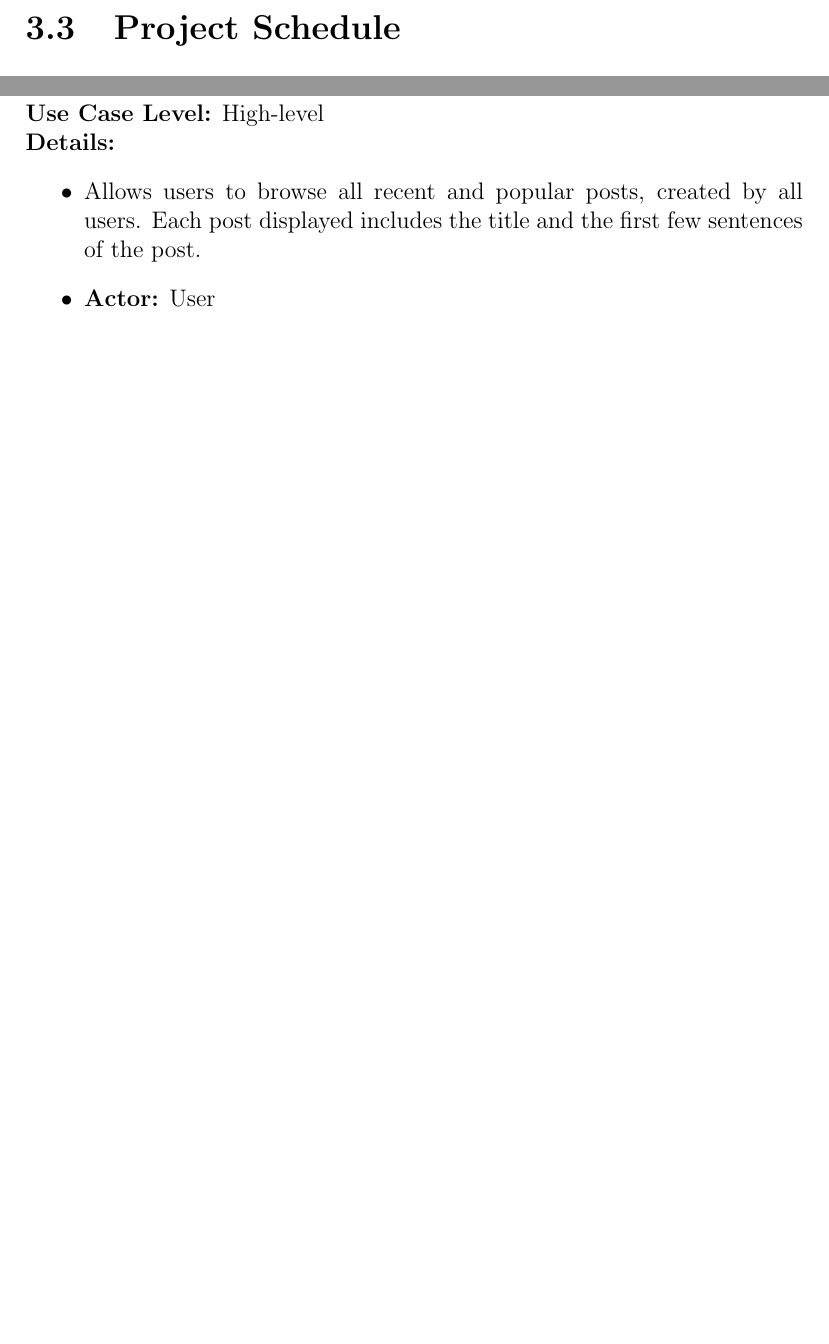
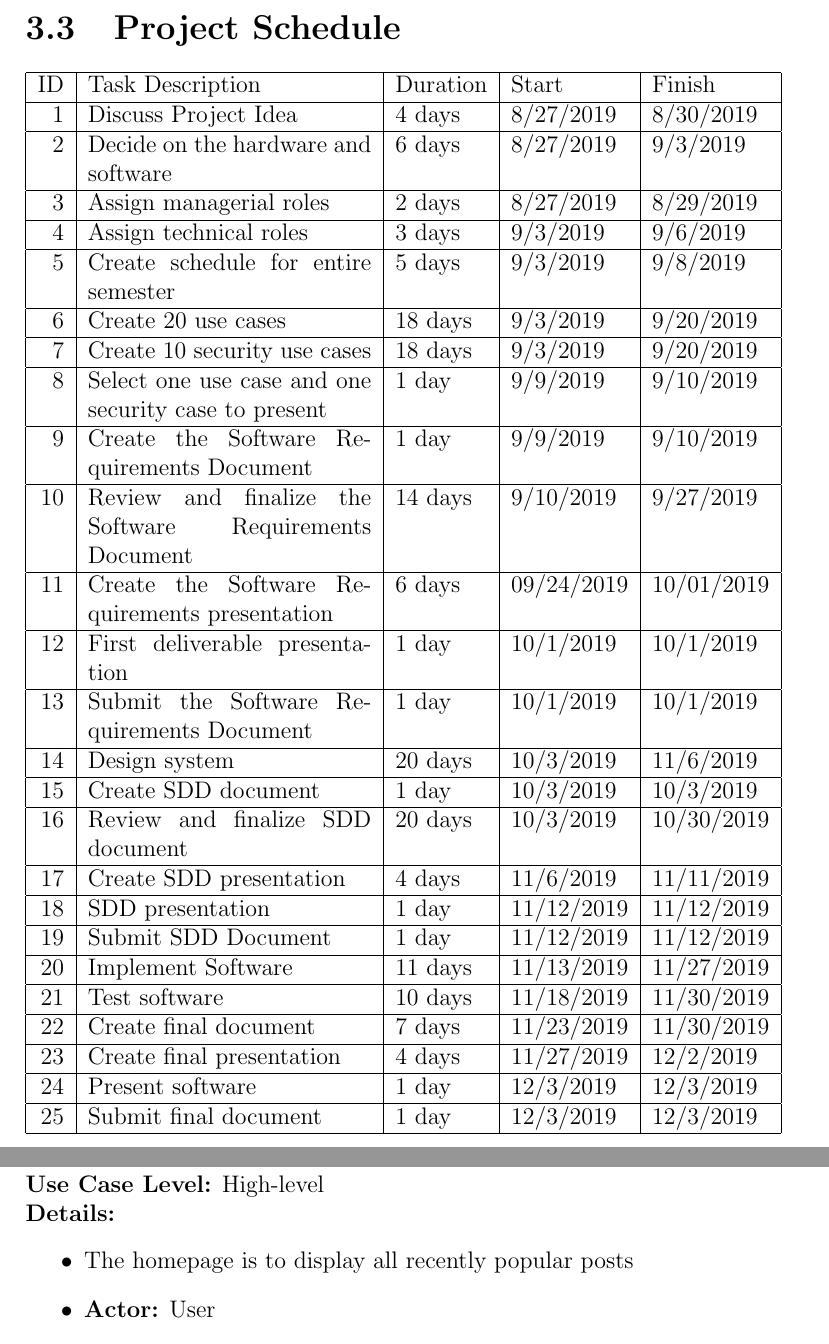
Before and after one commit to Ktmi/Software-Engineering-Project, a LaTeX document (documents/Deliverable 1/Deliverable1.tex, which reads documents/Deliverable 1/projectPlan/ProjectSchedule.tex, documents/Deliverable 1/useCase/T3-BJ001-BrowsePosts.tex): two parts of pages 9 and 11 of 22, joined at a grey line, cut so that both start at the same text, the shorter picture padded with empty space. Compiled offline with pdfLaTeX.

Commit message:
added schedule

```diff
--- a/documents/Deliverable 1/Deliverable1.tex
+++ b/documents/Deliverable 1/Deliverable1.tex
@@ -100,9 +72,6 @@ but the minimum specs we expect to need are:
-\section{Project Schedule}
-
-
-
-
-
+\input{./projectPlan/HardwareSoftwareRequirements}
+\newpage
+\input{./projectPlan/ProjectSchedule}
 
 \chapter{Requirements Elicitation}
 
--- /dev/null
+++ b/documents/Deliverable 1/projectPlan/ProjectSchedule.tex
@@ -0,0 +1,31 @@
+\section{Project Schedule}
+
+\begin{tabular}{| r | p{5cm} | l | l | l |}
+    \hline
+    ID & Task Description & Duration & Start & Finish \\ \hline
+    1 & Discuss Project Idea & 4 days & 8/27/2019 & 8/30/2019 \\ \hline
+    2 & Decide on the hardware and software & 6 days & 8/27/2019 & 9/3/2019 \\ \hline
+    3 & Assign managerial roles & 2 days & 8/27/2019 & 8/29/2019 \\ \hline
+    4 & Assign technical roles & 3 days & 9/3/2019 & 9/6/2019 \\ \hline
+    5 & Create schedule for entire semester & 5 days & 9/3/2019 & 9/8/2019 \\ \hline
+    6 & Create 20 use cases & 18 days & 9/3/2019 & 9/20/2019 \\ \hline
+    7 & Create 10 security use cases & 18 days & 9/3/2019 & 9/20/2019 \\ \hline
+    8 & Select one use case and one security case to present & 1 day & 9/9/2019 & 9/10/2019 \\ \hline
+    9 & Create the Software Requirements Document & 1 day & 9/9/2019 & 9/10/2019 \\ \hline
+    10 & Review and finalize the Software Requirements Document & 14 days & 9/10/2019 & 9/27/2019 \\ \hline
+    11 & Create the Software Requirements presentation & 6 days & 09/24/2019 & 10/01/2019 \\ \hline
+    12 & First deliverable presentation & 1 day & 10/1/2019 & 10/1/2019 \\ \hline
+    13 & Submit the Software Requirements Document & 1 day & 10/1/2019 & 10/1/2019 \\ \hline
+    14 & Design system & 20 days & 10/3/2019 & 11/6/2019 \\ \hline
+    15 & Create SDD document & 1 day & 10/3/2019 & 10/3/2019 \\ \hline
+    16 & Review and finalize SDD document & 20 days & 10/3/2019 & 10/30/2019 \\ \hline
+    17 & Create SDD presentation & 4 days & 11/6/2019 & 11/11/2019 \\ \hline
+    18 & SDD presentation & 1 day & 11/12/2019 & 11/12/2019 \\ \hline
+    19 & Submit SDD Document & 1 day & 11/12/2019 & 11/12/2019 \\ \hline
+    20 & Implement Software & 11 days & 11/13/2019 & 11/27/2019 \\ \hline
+    21 & Test software & 10 days & 11/18/2019 & 11/30/2019 \\ \hline
+    22 & Create final document & 7 days & 11/23/2019 & 11/30/2019 \\ \hline
+    23 & Create final presentation & 4 days & 11/27/2019 & 12/2/2019 \\ \hline
+    24 & Present software & 1 day & 12/3/2019 & 12/3/2019 \\ \hline
+    25 & Submit final document & 1 day & 12/3/2019 & 12/3/2019 \\ \hline
+\end{tabular}
--- a/documents/Deliverable 1/useCase/T3-BJ001-BrowsePosts.tex
+++ b/documents/Deliverable 1/useCase/T3-BJ001-BrowsePosts.tex
@@ -3,7 +3,7 @@
 \textbf{Use Case Level:} High-level\\
 \textbf{Details:}
 \begin{itemize}
-    \item Allows users to browse all recent and popular posts, created by all users. Each post displayed includes the title and the first few sentences of the post.
+    \item The homepage is to display all recently popular posts
     \item \textbf{Actor:} User
     \item \textbf{Pre-conditions:}
     \begin{itemize}
```
Also changed, not shown: documents/Deliverable 1/projectPlan/HardwareSoftwareRequirements.tex (added, +22 -0 lines), documents/Deliverable 1/useCase/T3-BJ002-ViewPost.tex (+1 -1 lines), documents/Deliverable 1/Makefile, documents/Deliverable 1/Deliverable1.tex (46 more changed lines).
